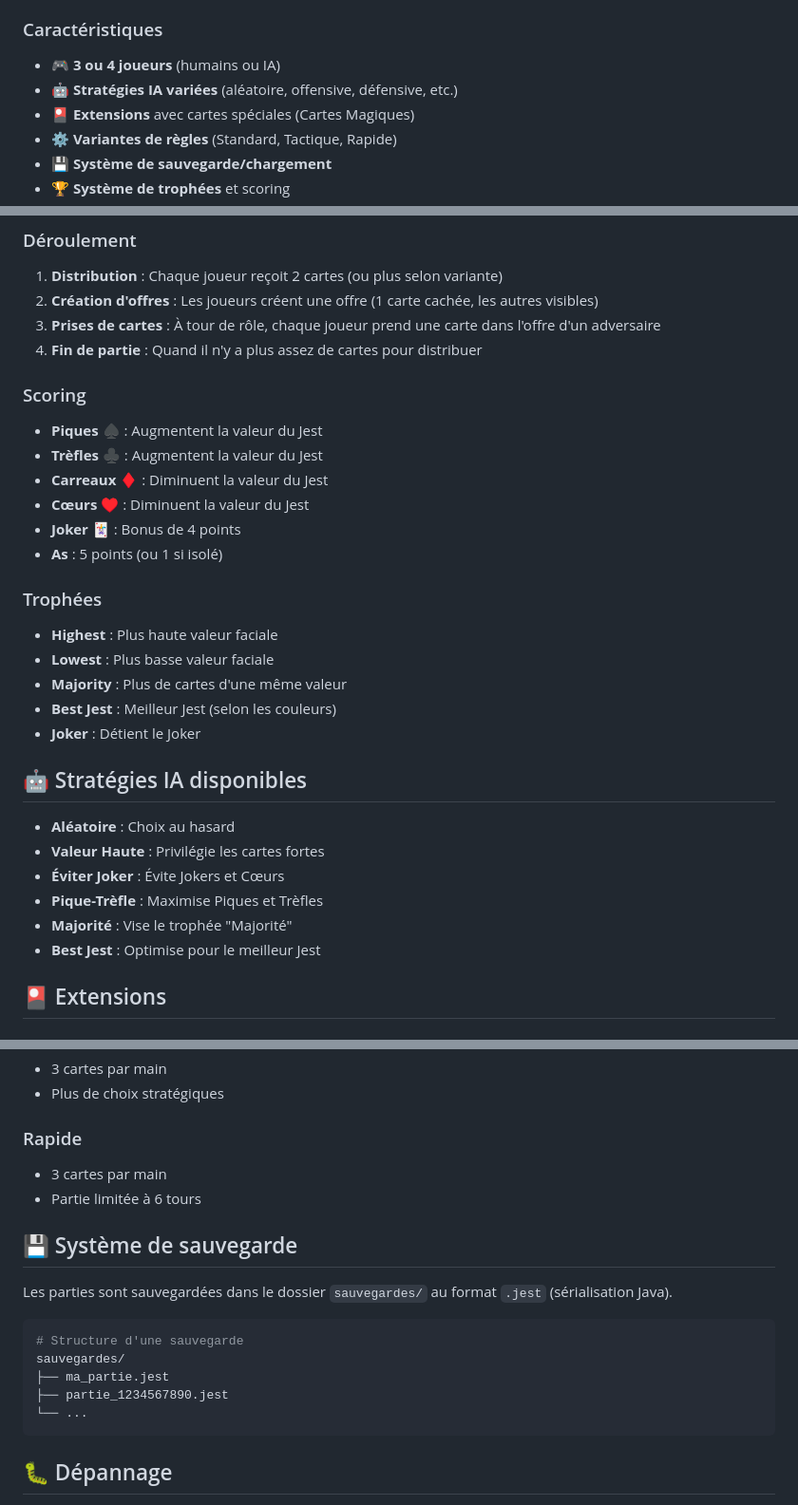
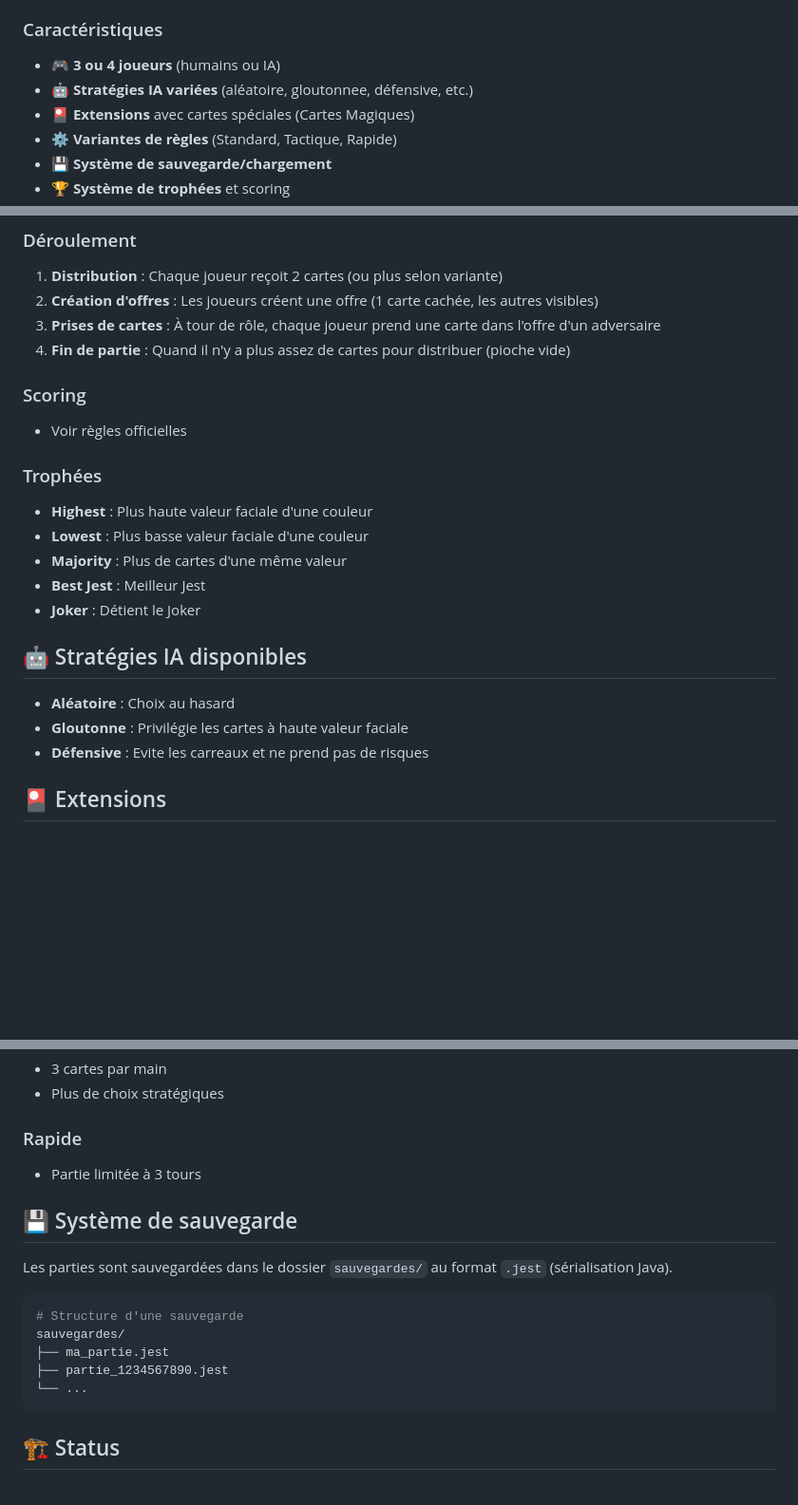
Before and after one commit to Phirix62/jestgame, a Markdown page: README.md, 3 parts joined by grey strips. Shown at 95% size. GitHub-like rendering; blank space fills up the shorter version.

````diff
--- a/README.md
+++ b/README.md
@@ -9,7 +9,7 @@ Jest est un jeu de cartes compétitif où les joueurs doivent constituer la meil
 ### Caractéristiques
 
 - 🎮 **3 ou 4 joueurs** (humains ou IA)
-- 🤖 **Stratégies IA variées** (aléatoire, offensive, défensive, etc.)
+- 🤖 **Stratégies IA variées** (aléatoire, gloutonnee, défensive, etc.)
 - 🎴 **Extensions** avec cartes spéciales (Cartes Magiques)
 - ⚙️ **Variantes de règles** (Standard, Tactique, Rapide)
 - 💾 **Système de sauvegarde/chargement**
@@ -177,33 +177,25 @@ Collecter les cartes qui rapportent le plus de points en fin de partie pour remp
 1. **Distribution** : Chaque joueur reçoit 2 cartes (ou plus selon variante)
 2. **Création d'offres** : Les joueurs créent une offre (1 carte cachée, les autres visibles)
 3. **Prises de cartes** : À tour de rôle, chaque joueur prend une carte dans l'offre d'un adversaire
-4. **Fin de partie** : Quand il n'y a plus assez de cartes pour distribuer
+4. **Fin de partie** : Quand il n'y a plus assez de cartes pour distribuer (pioche vide)
 
 ### Scoring
 
-- **Piques ♠️** : Augmentent la valeur du Jest
-- **Trèfles ♣️** : Augmentent la valeur du Jest
-- **Carreaux ♦️** : Diminuent la valeur du Jest
-- **Cœurs ♥️** : Diminuent la valeur du Jest
-- **Joker 🃏** : Bonus de 4 points
-- **As** : 5 points (ou 1 si isolé)
+- Voir règles officielles
 
 ### Trophées
 
-- **Highest** : Plus haute valeur faciale
-- **Lowest** : Plus basse valeur faciale
+- **Highest** : Plus haute valeur faciale d'une couleur
+- **Lowest** : Plus basse valeur faciale d'une couleur
 - **Majority** : Plus de cartes d'une même valeur
-- **Best Jest** : Meilleur Jest (selon les couleurs)
+- **Best Jest** : Meilleur Jest
 - **Joker** : Détient le Joker
 
 ## 🤖 Stratégies IA disponibles
 
 - **Aléatoire** : Choix au hasard
-- **Valeur Haute** : Privilégie les cartes fortes
-- **Éviter Joker** : Évite Jokers et Cœurs
-- **Pique-Trèfle** : Maximise Piques et Trèfles
-- **Majorité** : Vise le trophée "Majorité"
-- **Best Jest** : Optimise pour le meilleur Jest
+- **Gloutonne** : Privilégie les cartes à haute valeur faciale
+- **Défensive** : Evite les carreaux et ne prend pas de risques
 
 ## 🎴 Extensions
 
@@ -224,8 +216,7 @@ Règles classiques du jeu (2 cartes par main)
 - Plus de choix stratégiques
 
 ### Rapide
-- 3 cartes par main
-- Partie limitée à 6 tours
+- Partie limitée à 3 tours
 
 ## 💾 Système de sauvegarde
 
@@ -239,5 +230,5 @@ sauvegardes/
 └── ...
 ```
 
-## 🐛 Dépannage
+## 🏗️ Status
 
````
Also changed, not shown: other parts of README.md (+5 -72 lines).
